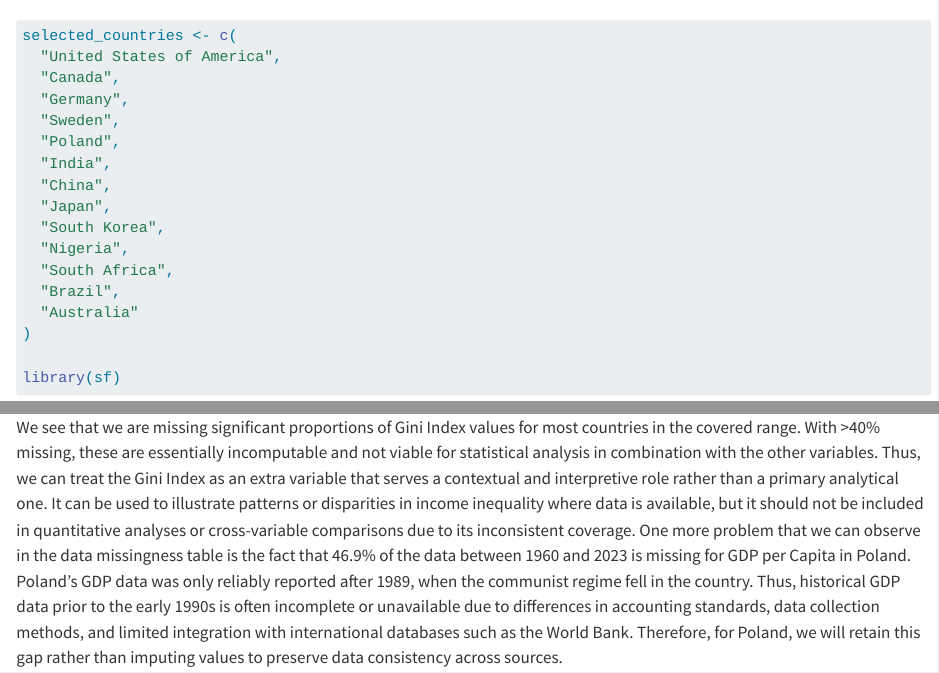
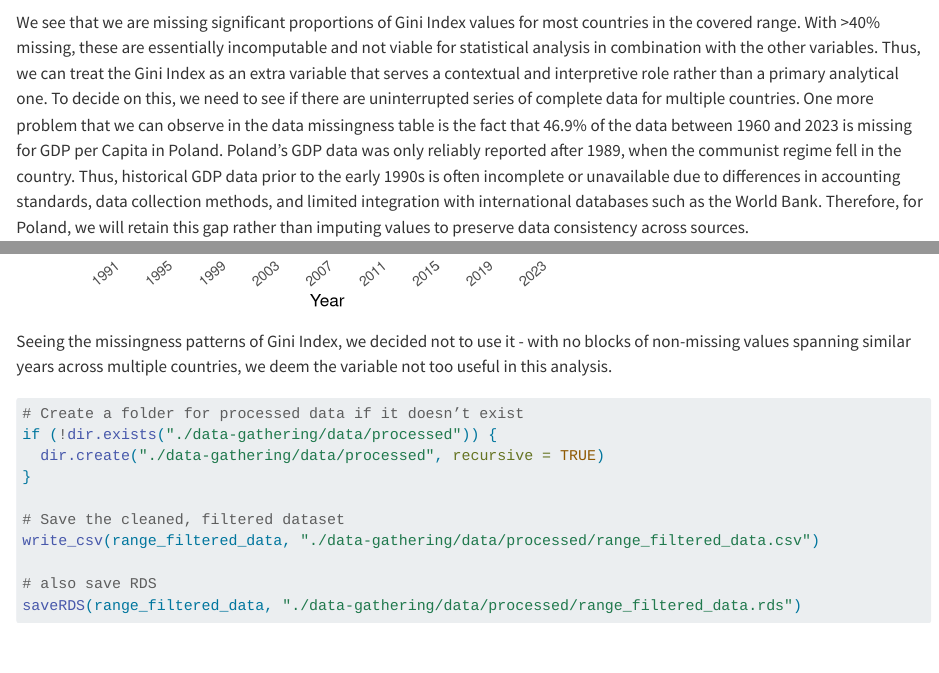
Before and after one commit to jan-barg/EDAV-Final-Jan-Matt, a Quarto document (data.qmd): the page in a window 1100 px wide, from 2040 px down before the commit and from 7890 px down after it, and a second part further down, joined at a grey line. Rendered offline with R 4.5, knitr and Pandoc in place of Quarto, with nearby package versions; some code elsewhere in the file could not run offline.

Commit message:
Fix Gini Index

````diff
--- a/data.qmd
+++ b/data.qmd
@@ -339,7 +339,7 @@ ggplot(plot_df, aes(x = variable, y = country, fill = pct_years_missing)) +
   )
 ```
 
-We see that we are missing significant proportions of Gini Index values for most countries in the covered range. With >40% missing, these are essentially incomputable and not viable for statistical analysis in combination with the other variables. Thus, we can treat the Gini Index as an extra variable that serves a contextual and interpretive role rather than a primary analytical one. It can be used to illustrate patterns or disparities in income inequality where data is available, but it should not be included in quantitative analyses or cross-variable comparisons due to its inconsistent coverage.
+We see that we are missing significant proportions of Gini Index values for most countries in the covered range. With >40% missing, these are essentially incomputable and not viable for statistical analysis in combination with the other variables. Thus, we can treat the Gini Index as an extra variable that serves a contextual and interpretive role rather than a primary analytical one. To decide on this, we need to see if there are uninterrupted series of complete data for multiple countries.
 One more problem that we can observe in the data missingness table is the fact that 46.9% of the data between 1960 and 2023 is missing for GDP per Capita in Poland. Poland's GDP data was only reliably reported after 1989, when the communist regime fell in the country. Thus, historical GDP data prior to the early 1990s is often incomplete or unavailable due to differences in accounting standards, data collection methods, and limited integration with international databases such as the World Bank. Therefore, for Poland, we will retain this gap rather than imputing values to preserve data consistency across sources.
 
 ```{r}
@@ -386,7 +386,7 @@ ggplot(gini_long, aes(x = year, y = country, fill = present)) +
     axis.text.x = element_text(angle = 40, hjust = 1)
   )
 ```
-
+Seeing the missingness patterns of Gini Index, we decided not to use it - with no blocks of non-missing values spanning similar years across multiple countries, we deem the variable not too useful in this analysis.
 
 
 ```{r}
````
Also changed, not shown: docs/search.json, 1 other file.
